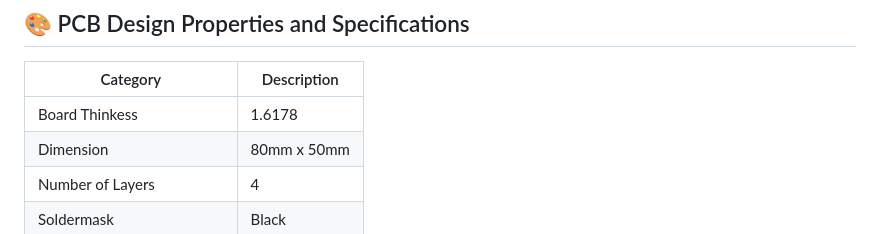
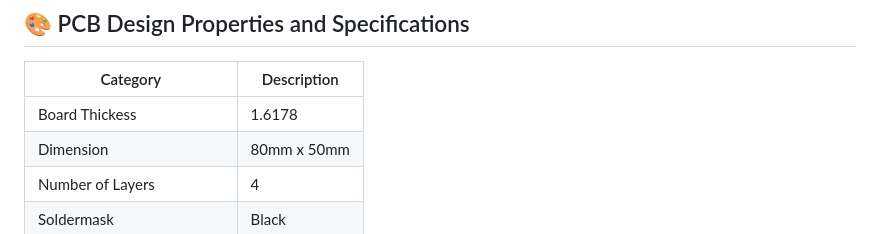
Before and after one commit to Oreoluwa-IVT/IoT-Soil-PH-and-Moisture-Mapping-module-Prototype-, a Markdown page: README.md, the part around the change. GitHub-like rendering.

```diff
--- a/README.md
+++ b/README.md
@@ -31,7 +31,7 @@ This image is compressed. You can download the schematics in the Project files s
 ## 🎨 PCB Design Properties and Specifications
 | Category | Description |
 | --- | --- |
-| Board Thinkess | 1.6178 |
+| Board Thickess | 1.6178 |
 | Dimension | 80mm x 50mm  |
 | Number of Layers |  4  |
 | Soldermask | Black |
```
